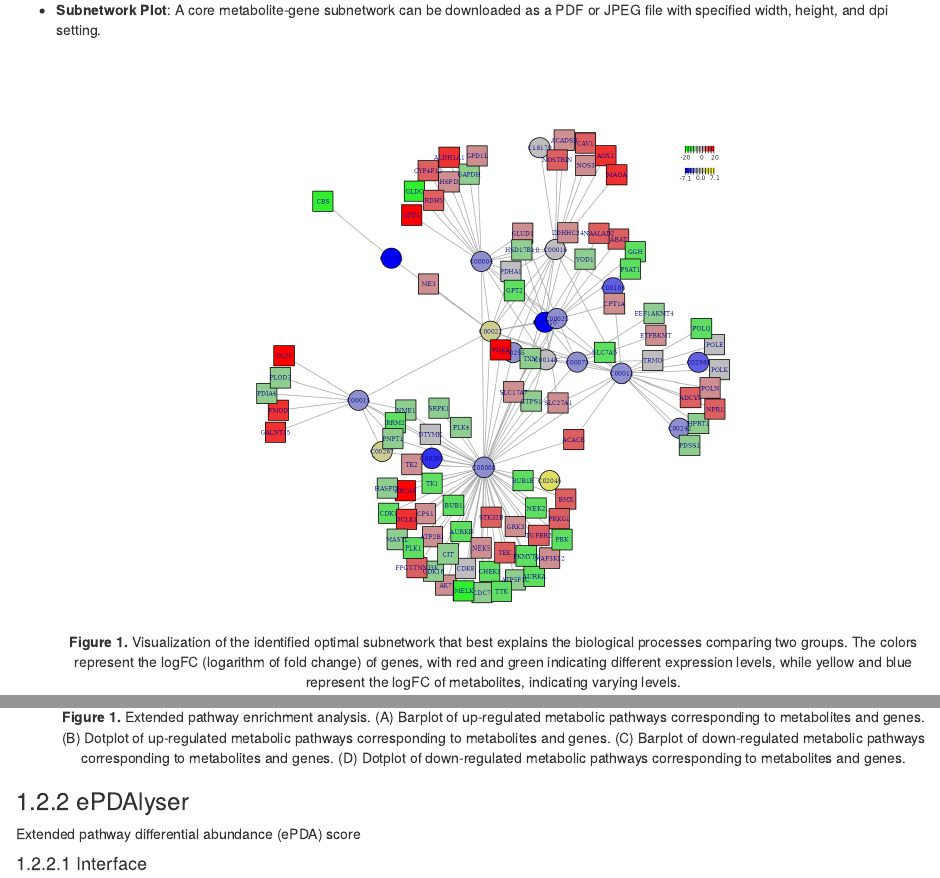
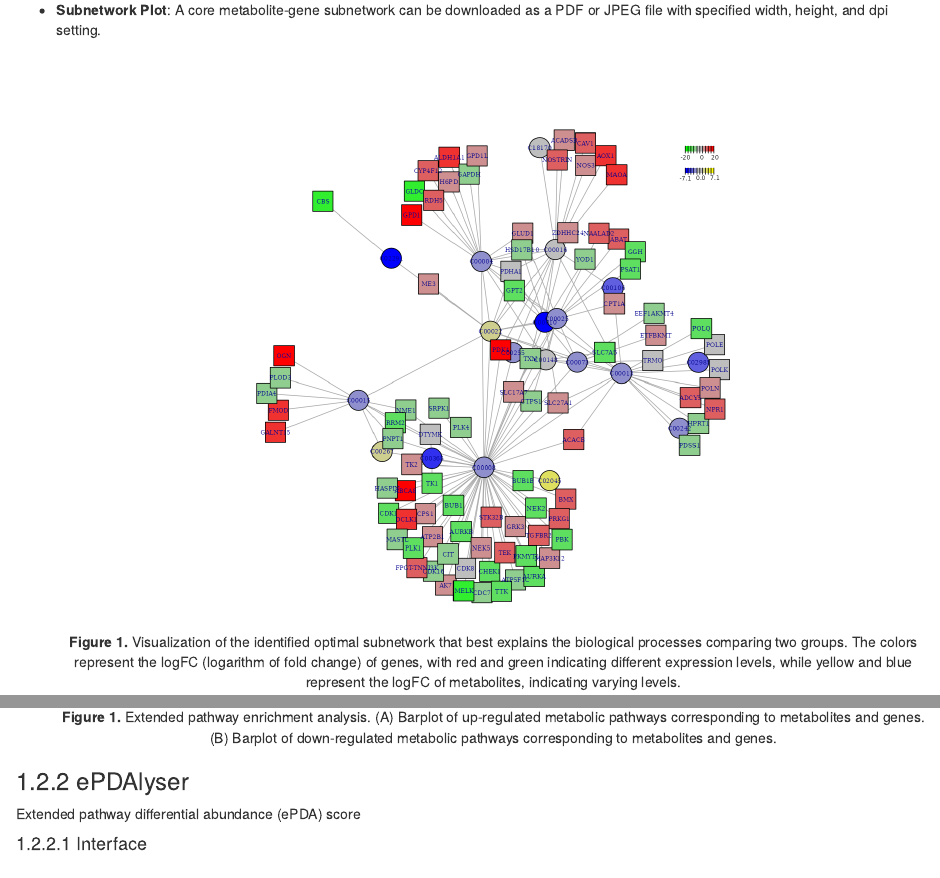
Before and after one commit to tuantuangui/MNet_manual, an R Markdown document (01-WebServer.Rmd): the page in a window 1100 px wide, from 4300 px down, and a second part further down, joined at a grey line. Rendered offline with R 4.5, knitr and Pandoc, with nearby package versions; drawn as R Markdown's standard HTML page in place of the format the file asks for.

Commit message:
change the ePEA figure

````diff
--- a/01-WebServer.Rmd
+++ b/01-WebServer.Rmd
@@ -177,12 +177,12 @@ knitr::include_graphics("figure/2.ePEA-up.png")
 knitr::include_graphics("figure/2.ePEA-down.png")
 ```
 
-<li>**ePEA Plot**: Bar plot and dot plot illustrating enriched pathways are available, and can be downloaded as a PDF or JPEG file with specified width, height, and dpi settings.
+<li>**ePEA Plot**: Bar plot illustrating enriched pathways are available, and can be downloaded as a PDF or JPEG file with specified width, height, and dpi settings.
 
 ```{r,eval=TRUE,echo=FALSE,fig.align='center'}
 knitr::include_graphics("figure/2.ePEA.png")
 ```
-<center><b>Figure 1.</b> Extended pathway enrichment analysis. (A) Barplot of up-regulated metabolic pathways corresponding to metabolites and genes. (B) Dotplot of up-regulated metabolic pathways corresponding to metabolites and genes. (C) Barplot of down-regulated metabolic pathways corresponding to metabolites and genes. (D) Dotplot of down-regulated metabolic pathways corresponding to metabolites and genes.</center>
+<center><b>Figure 1.</b> Extended pathway enrichment analysis. (A) Barplot of up-regulated metabolic pathways corresponding to metabolites and genes. (B) Barplot of down-regulated metabolic pathways corresponding to metabolites and genes. </center>
 
 </ul>
 
@@ -264,7 +264,7 @@ knitr::include_graphics("figure/2.ePDA-terms.png")
 
 <li>**ePDA Plot**: A DAscore plot captures the tendency for a pathway, and can be downloaded as a PDF or JPEG file with specified width, height, and dpi settings.
 
-```{r,eval=TRUE,echo=FALSE,fig.align='center',out.width="70%"}
+```{r,eval=TRUE,echo=FALSE,fig.align='center'}
 knitr::include_graphics("figure/2.ePDA.png")
 ```
 <center><b>Figure 1.</b> ePDA score captures the tendency for a pathway to exhibit increased or decreased levels of genes and metabolites that are statistically significant differences between two group.</center>
@@ -342,7 +342,7 @@ knitr::include_graphics("figure/2.eSEA-terms.png")
 
 <li>**eSEA Plot**: Result of pathway set enrichment analysis can be downloaded as a PDF or JPEG file with specified width, height, and dpi settings.
 
-```{r,eval=TRUE,echo=FALSE,fig.align='center',out.width="70%"}
+```{r,eval=TRUE,echo=FALSE,fig.align='center'}
 knitr::include_graphics("figure/2.eSEA-1.png")
 ```
 <center><b>Figure 1.</b> Extended pathway set enrichment analysis.</center>
````
Also changed, not shown: docs/search_index.json, 6 other files.
